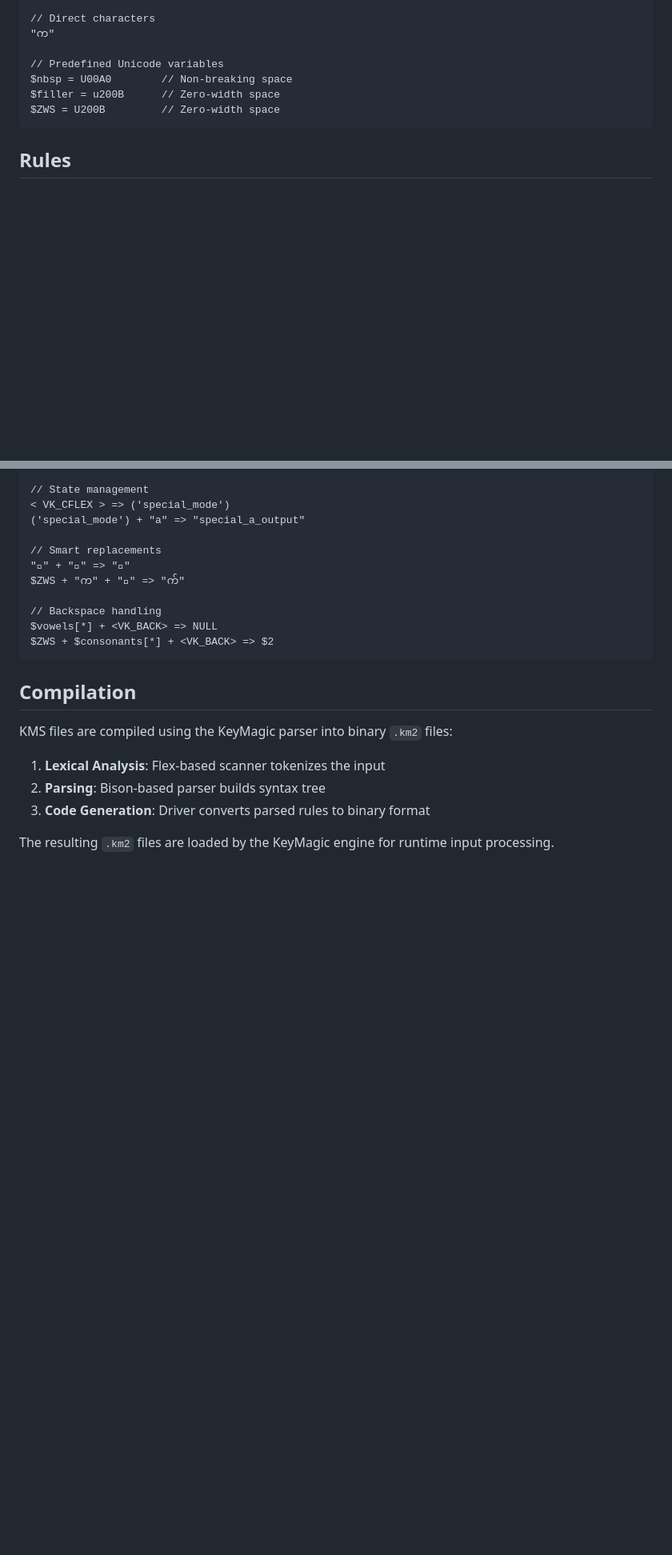
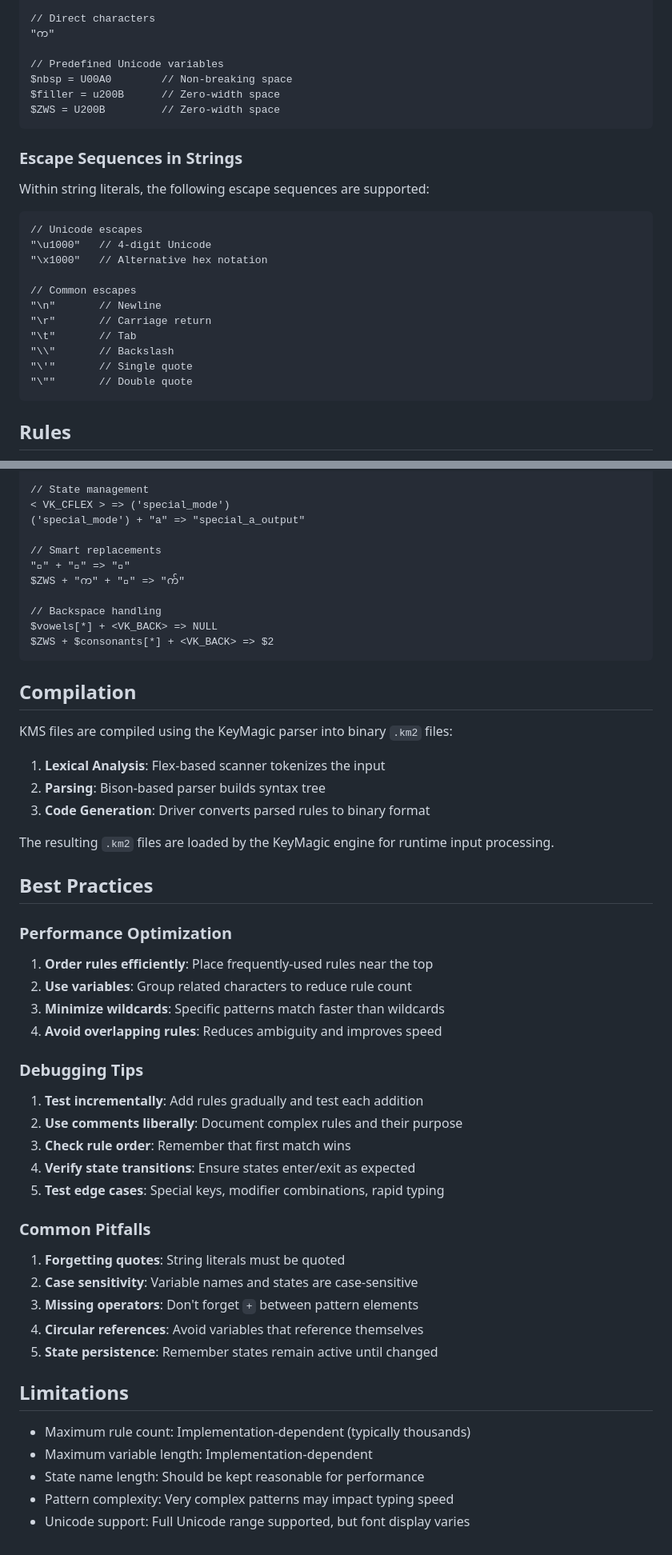
Before and after one commit to thantthet/keymagic-3, a Markdown page: KMS_FORMAT.md, 2 parts joined by grey strips. Shown at 80% size. Rendered like a GitHub page; blank space fills up the shorter version.

````diff
--- a/KMS_FORMAT.md
+++ b/KMS_FORMAT.md
@@ -99,6 +116,24 @@ $filler = u200B      // Zero-width space
 $ZWS = U200B         // Zero-width space
 ```
 
+### Escape Sequences in Strings
+
+Within string literals, the following escape sequences are supported:
+
+```kms
+// Unicode escapes
+"\u1000"   // 4-digit Unicode
+"\x1000"   // Alternative hex notation
+
+// Common escapes
+"\n"       // Newline
+"\r"       // Carriage return
+"\t"       // Tab
+"\\"       // Backslash
+"\'"       // Single quote
+"\""       // Double quote
+```
+
 ## Rules
 
 Rules define input-to-output mappings using the `=>` operator:
@@ -343,3 +498,36 @@ KMS files are compiled using the KeyMagic parser into binary `.km2` files:
 3. **Code Generation**: Driver converts parsed rules to binary format
 
 The resulting `.km2` files are loaded by the KeyMagic engine for runtime input processing.
+
+## Best Practices
+
+### Performance Optimization
+
+1. **Order rules efficiently**: Place frequently-used rules near the top
+2. **Use variables**: Group related characters to reduce rule count
+3. **Minimize wildcards**: Specific patterns match faster than wildcards
+4. **Avoid overlapping rules**: Reduces ambiguity and improves speed
+
+### Debugging Tips
+
+1. **Test incrementally**: Add rules gradually and test each addition
+2. **Use comments liberally**: Document complex rules and their purpose
+3. **Check rule order**: Remember that first match wins
+4. **Verify state transitions**: Ensure states enter/exit as expected
+5. **Test edge cases**: Special keys, modifier combinations, rapid typing
+
+### Common Pitfalls
+
+1. **Forgetting quotes**: String literals must be quoted
+2. **Case sensitivity**: Variable names and states are case-sensitive
+3. **Missing operators**: Don't forget `+` between pattern elements
+4. **Circular references**: Avoid variables that reference themselves
+5. **State persistence**: Remember states remain active until changed
+
+## Limitations
+
+- Maximum rule count: Implementation-dependent (typically thousands)
+- Maximum variable length: Implementation-dependent
+- State name length: Should be kept reasonable for performance
+- Pattern complexity: Very complex patterns may impact typing speed
+- Unicode support: Full Unicode range supported, but font display varies
````
Also changed, not shown: other parts of KMS_FORMAT.md (+140 -3 lines).
